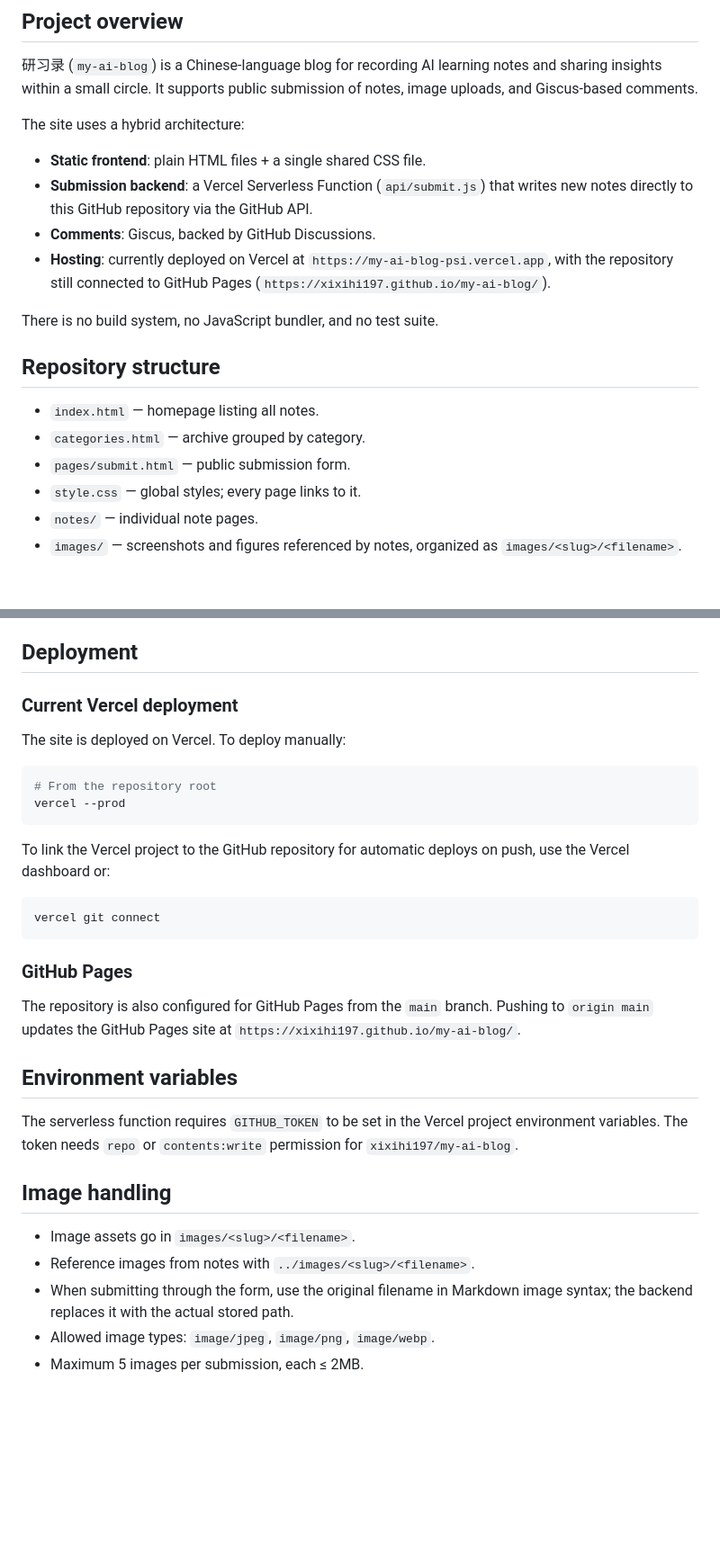
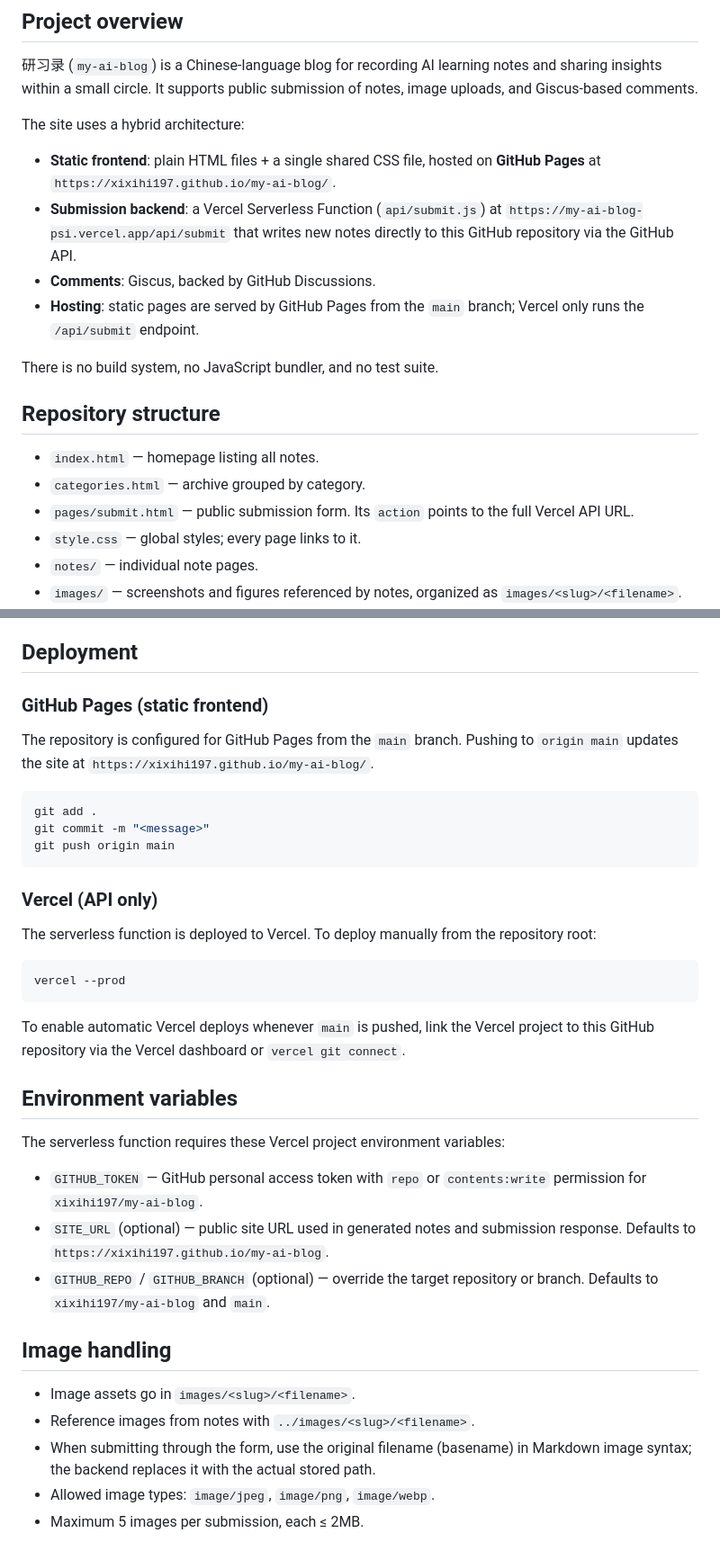
Before and after one commit to xixihi197/my-ai-blog, a Markdown page: CLAUDE.md, 2 parts joined by grey strips. Shown at 90% size. Rendered like a GitHub page; blank space fills up the shorter version.

Commit message:
docs: update CLAUDE.md with hybrid architecture and image matching notes

````diff
--- a/CLAUDE.md
+++ b/CLAUDE.md
@@ -8,10 +8,10 @@ This file provides guidance to Claude Code (claude.ai/code) when working with co
 
 The site uses a hybrid architecture:
 
-- **Static frontend**: plain HTML files + a single shared CSS file.
-- **Submission backend**: a Vercel Serverless Function (`api/submit.js`) that writes new notes directly to this GitHub repository via the GitHub API.
+- **Static frontend**: plain HTML files + a single shared CSS file, hosted on **GitHub Pages** at `https://xixihi197.github.io/my-ai-blog/`.
+- **Submission backend**: a Vercel Serverless Function (`api/submit.js`) at `https://my-ai-blog-psi.vercel.app/api/submit` that writes new notes directly to this GitHub repository via the GitHub API.
 - **Comments**: Giscus, backed by GitHub Discussions.
-- **Hosting**: currently deployed on Vercel at `https://my-ai-blog-psi.vercel.app`, with the repository still connected to GitHub Pages (`https://xixihi197.github.io/my-ai-blog/`).
+- **Hosting**: static pages are served by GitHub Pages from the `main` branch; Vercel only runs the `/api/submit` endpoint.
 
 There is no build system, no JavaScript bundler, and no test suite.
 
@@ -19,7 +19,7 @@ There is no build system, no JavaScript bundler, and no test suite.
 
 - `index.html` — homepage listing all notes.
 - `categories.html` — archive grouped by category.
-- `pages/submit.html` — public submission form.
+- `pages/submit.html` — public submission form. Its `action` points to the full Vercel API URL.
 - `style.css` — global styles; every page links to it.
 - `notes/` — individual note pages.
 - `images/` — screenshots and figures referenced by notes, organized as `images/<slug>/<filename>`.
@@ -82,34 +83,39 @@ Important limitation: Giscus rejects `file:///` origins. Comments can only be te
 
 ## Deployment
 
-### Current Vercel deployment
+### GitHub Pages (static frontend)
 
-The site is deployed on Vercel. To deploy manually:
+The repository is configured for GitHub Pages from the `main` branch. Pushing to `origin main` updates the site at `https://xixihi197.github.io/my-ai-blog/`.
 
 ```powershell
-# From the repository root
+git add .
+git commit -m "<message>"
+git push origin main
+```
+
+### Vercel (API only)
+
+The serverless function is deployed to Vercel. To deploy manually from the repository root:
+
+```powershell
 vercel --prod
 ```
 
-To link the Vercel project to the GitHub repository for automatic deploys on push, use the Vercel dashboard or:
-
-```powershell
-vercel git connect
-```
-
-### GitHub Pages
-
-The repository is also configured for GitHub Pages from the `main` branch. Pushing to `origin main` updates the GitHub Pages site at `https://xixihi197.github.io/my-ai-blog/`.
+To enable automatic Vercel deploys whenever `main` is pushed, link the Vercel project to this GitHub repository via the Vercel dashboard or `vercel git connect`.
 
 ## Environment variables
 
-The serverless function requires `GITHUB_TOKEN` to be set in the Vercel project environment variables. The token needs `repo` or `contents:write` permission for `xixihi197/my-ai-blog`.
+The serverless function requires these Vercel project environment variables:
+
+- `GITHUB_TOKEN` — GitHub personal access token with `repo` or `contents:write` permission for `xixihi197/my-ai-blog`.
+- `SITE_URL` (optional) — public site URL used in generated notes and submission response. Defaults to `https://xixihi197.github.io/my-ai-blog`.
+- `GITHUB_REPO` / `GITHUB_BRANCH` (optional) — override the target repository or branch. Defaults to `xixihi197/my-ai-blog` and `main`.
 
 ## Image handling
 
 - Image assets go in `images/<slug>/<filename>`.
 - Reference images from notes with `../images/<slug>/<filename>`.
-- When submitting through the form, use the original filename in Markdown image syntax; the backend replaces it with the actual stored path.
+- When submitting through the form, use the original filename (basename) in Markdown image syntax; the backend replaces it with the actual stored path.
 - Allowed image types: `image/jpeg`, `image/png`, `image/webp`.
 - Maximum 5 images per submission, each ≤ 2MB.
 
````
Also changed, not shown: other parts of CLAUDE.md (+2 -1 lines).
